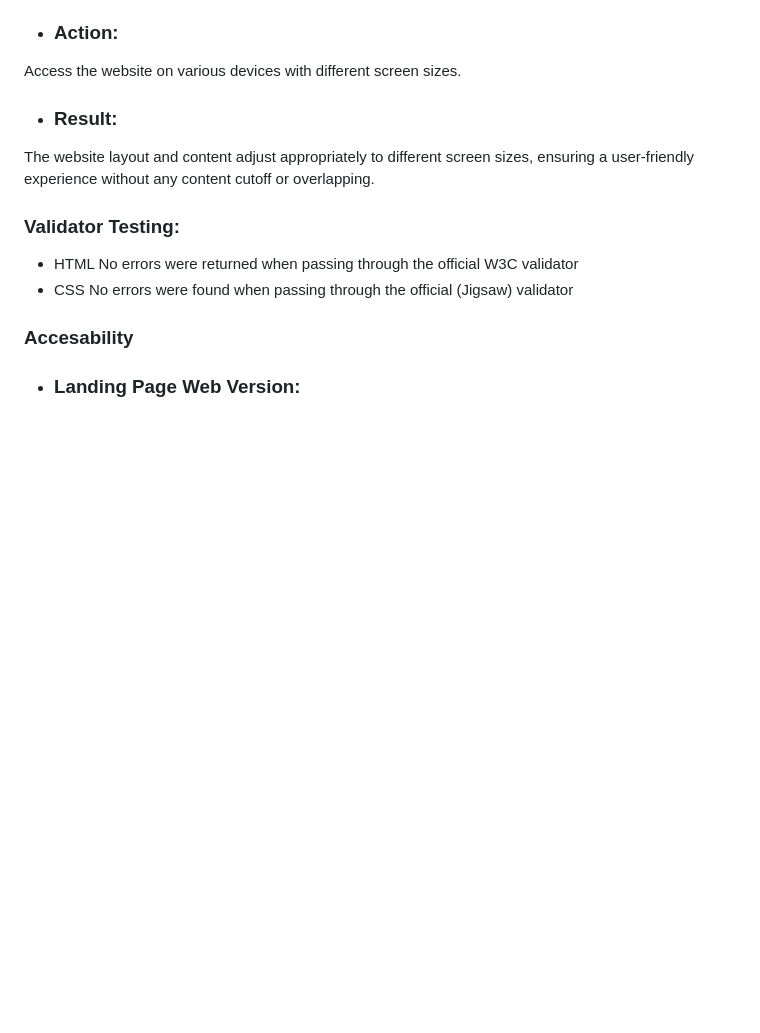
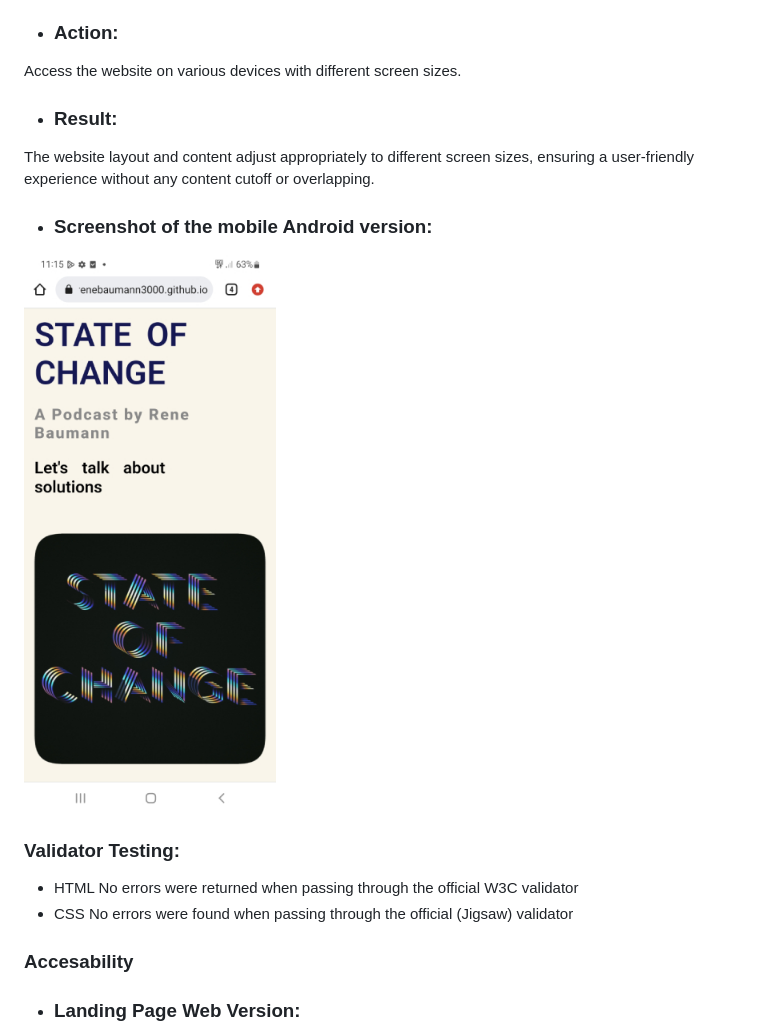
Before and after one commit to Code-Institute-Submissions/StateofChange, a Markdown page: README.md, the part around the change. GitHub-like rendering; blank space fills up the shorter version.

```diff
--- a/README.md
+++ b/README.md
@@ -250,6 +250,9 @@ Access the website on various devices with different screen sizes.
 - ### Result:
 The website layout and content adjust appropriately to different screen sizes, ensuring a user-friendly experience without any content cutoff or overlapping.
 
+- ### Screenshot of the mobile Android version:
+![mobile_version](/assets/mobile_version.jpg "mobile_version")
+
 ### Validator Testing:
 - HTML No errors were returned when passing through the official W3C validator
 - CSS No errors were found when passing through the official (Jigsaw) validator
```
